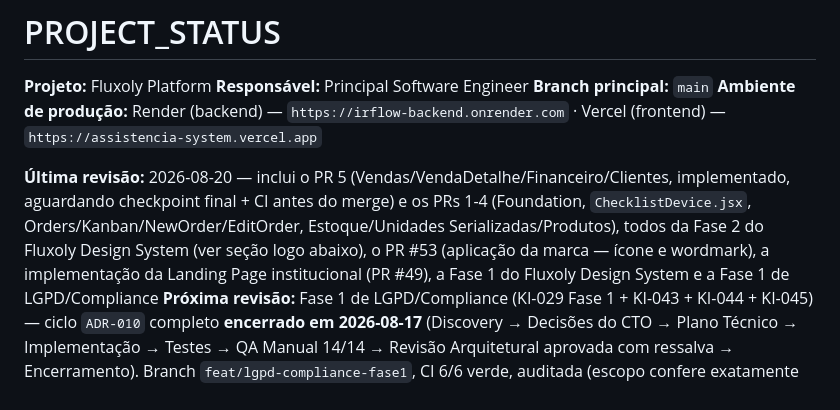
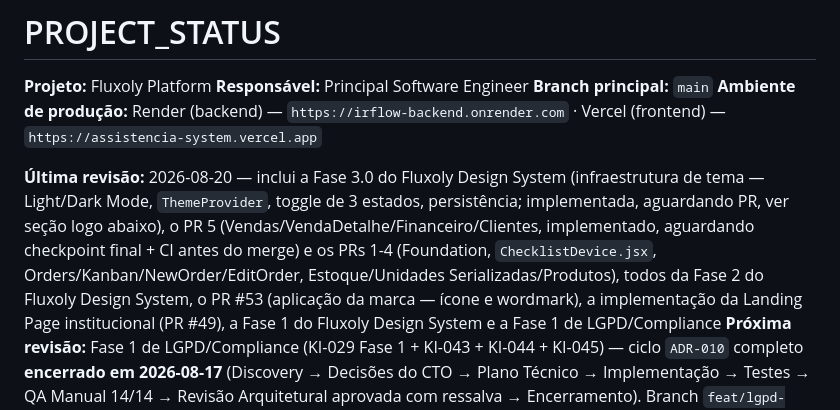
Before and after one commit to TaldoDustin/assistencia_system, a Markdown page: docs/operations/PROJECT_STATUS.md, the part around one of its changes. Drawn GitHub-style.

```diff
--- a/docs/operations/PROJECT_STATUS.md
+++ b/docs/operations/PROJECT_STATUS.md
@@ -5,10 +5,12 @@
 **Branch principal:** `main`
 **Ambiente de produção:** Render (backend) — `https://irflow-backend.onrender.com` · Vercel (frontend) — `https://assistencia-system.vercel.app`
 
-**Última revisão:** 2026-08-20 — inclui o PR 5 (Vendas/VendaDetalhe/Financeiro/Clientes, implementado,
+**Última revisão:** 2026-08-20 — inclui a Fase 3.0 do Fluxoly Design System (infraestrutura de tema —
+Light/Dark Mode, `ThemeProvider`, toggle de 3 estados, persistência; implementada, aguardando PR, ver
+seção logo abaixo), o PR 5 (Vendas/VendaDetalhe/Financeiro/Clientes, implementado,
 aguardando checkpoint final + CI antes do merge) e os PRs 1-4 (Foundation, `ChecklistDevice.jsx`,
 Orders/Kanban/NewOrder/EditOrder, Estoque/Unidades Serializadas/Produtos), todos da Fase 2 do Fluxoly Design
-System (ver seção logo abaixo), o PR #53 (aplicação da marca — ícone e wordmark), a implementação da
+System, o PR #53 (aplicação da marca — ícone e wordmark), a implementação da
 Landing Page institucional (PR #49), a Fase 1 do Fluxoly Design System e a Fase 1 de LGPD/Compliance
 **Próxima revisão:** Fase 1 de LGPD/Compliance (KI-029 Fase 1 + KI-043 + KI-044 + KI-045) — ciclo `ADR-010`
 completo **encerrado em 2026-08-17** (Discovery → Decisões do CTO → Plano Técnico → Implementação → Testes
```
Also changed, not shown: other parts of docs/operations/PROJECT_STATUS.md (+42 -0 lines), docs/operations/CHANGELOG.md (+16 -0 lines), 1 other file.
